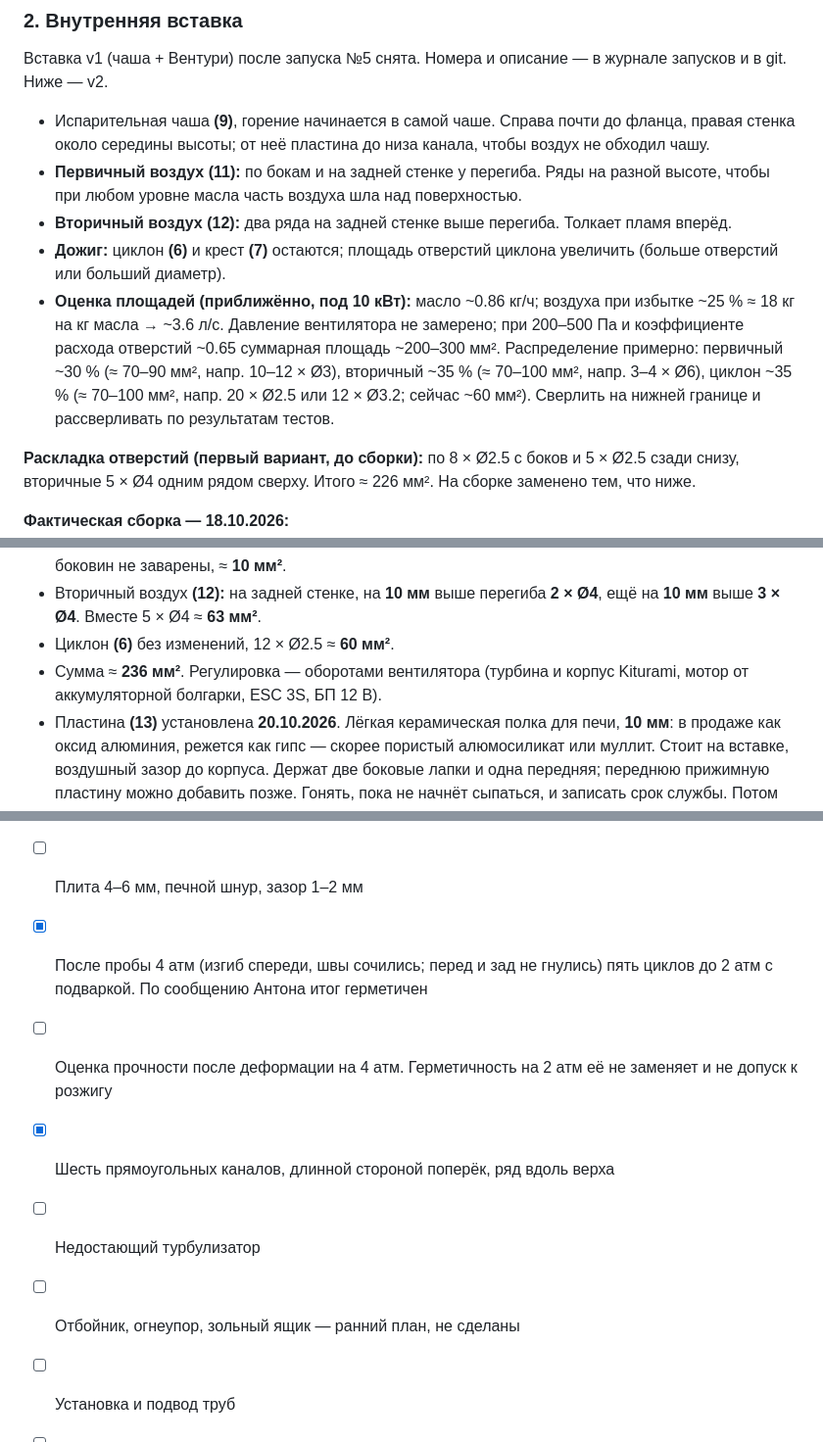
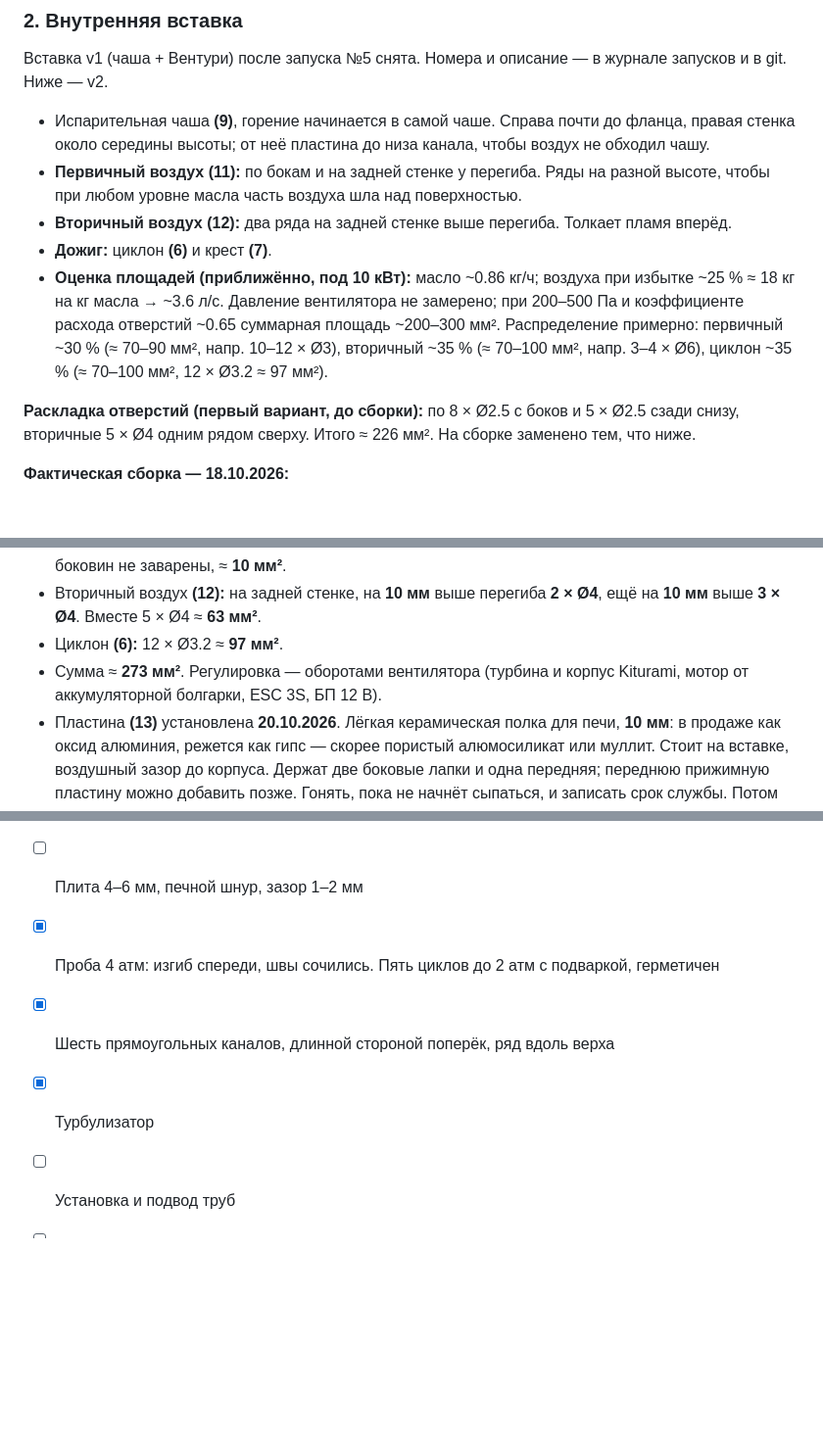
Before and after one commit to antondub/homeworks, a Markdown page: blueprints/burner/README.md, 3 parts joined by grey strips. Shown at 98% size. Drawn GitHub-style; blank space fills up the shorter version.

Commit message:
Циклон Ø3.2, турбулизатор, чеклист без лекций.

```diff
--- a/blueprints/burner/README.md
+++ b/blueprints/burner/README.md
@@ -25,8 +25,8 @@
 * Испарительная чаша **(9)**, горение начинается в самой чаше. Справа почти до фланца, правая стенка около середины высоты; от неё пластина до низа канала, чтобы воздух не обходил чашу.
 * **Первичный воздух (11):** по бокам и на задней стенке у перегиба. Ряды на разной высоте, чтобы при любом уровне масла часть воздуха шла над поверхностью.
 * **Вторичный воздух (12):** два ряда на задней стенке выше перегиба. Толкает пламя вперёд.
-* **Дожиг:** циклон **(6)** и крест **(7)** остаются; площадь отверстий циклона увеличить (больше отверстий или больший диаметр).
-* **Оценка площадей (приближённо, под 10 кВт):** масло ~0.86 кг/ч; воздуха при избытке ~25 % ≈ 18 кг на кг масла → ~3.6 л/с. Давление вентилятора не замерено; при 200–500 Па и коэффициенте расхода отверстий ~0.65 суммарная площадь ~200–300 мм². Распределение примерно: первичный ~30 % (≈ 70–90 мм², напр. 10–12 × Ø3), вторичный ~35 % (≈ 70–100 мм², напр. 3–4 × Ø6), циклон ~35 % (≈ 70–100 мм², напр. 20 × Ø2.5 или 12 × Ø3.2; сейчас ~60 мм²). Сверлить на нижней границе и рассверливать по результатам тестов.
+* **Дожиг:** циклон **(6)** и крест **(7)**.
+* **Оценка площадей (приближённо, под 10 кВт):** масло ~0.86 кг/ч; воздуха при избытке ~25 % ≈ 18 кг на кг масла → ~3.6 л/с. Давление вентилятора не замерено; при 200–500 Па и коэффициенте расхода отверстий ~0.65 суммарная площадь ~200–300 мм². Распределение примерно: первичный ~30 % (≈ 70–90 мм², напр. 10–12 × Ø3), вторичный ~35 % (≈ 70–100 мм², напр. 3–4 × Ø6), циклон ~35 % (≈ 70–100 мм², 12 × Ø3.2 ≈ 97 мм²).
 
 **Раскладка отверстий (первый вариант, до сборки):** по 8 × Ø2.5 с боков и 5 × Ø2.5 сзади снизу, вторичные 5 × Ø4 одним рядом сверху. Итого ≈ 226 мм². На сборке заменено тем, что ниже.
 
@@ -34,8 +34,8 @@
 - Донор — вставка v1. Верх чаши v1 срезан плазмой. Новая чаша шириной около **60–70 мм**: боковые пластины сначала идут вертикально, выше перегиба расходятся наружу и садятся в корпус вставки. Чаша к основанию приварена.
 - Первичный воздух **(11):** по **9 × Ø2.5** с каждого бока (18 шт.), нижний ряд на **7–8 мм** ниже перегиба. Сзади на перегибе **3 × Ø2.5**. Вместе 21 × Ø2.5 ≈ **103 мм²**. Два отверстия Ø2.5 от v1 в верхней части боковин не заварены, ≈ **10 мм²**.
 - Вторичный воздух **(12):** на задней стенке, на **10 мм** выше перегиба **2 × Ø4**, ещё на **10 мм** выше **3 × Ø4**. Вместе 5 × Ø4 ≈ **63 мм²**.
-- Циклон **(6)** без изменений, 12 × Ø2.5 ≈ **60 мм²**.
-- Сумма ≈ **236 мм²**. Регулировка — оборотами вентилятора (турбина и корпус Kiturami, мотор от аккумуляторной болгарки, ESC 3S, БП 12 В).
+- Циклон **(6):** 12 × Ø3.2 ≈ **97 мм²**.
+- Сумма ≈ **273 мм²**. Регулировка — оборотами вентилятора (турбина и корпус Kiturami, мотор от аккумуляторной болгарки, ESC 3S, БП 12 В).
 - Пластина **(13)** установлена **20.10.2026**. Лёгкая керамическая полка для печи, **10 мм**: в продаже как оксид алюминия, режется как гипс — скорее пористый алюмосиликат или муллит. Стоит на вставке, воздушный зазор до корпуса. Держат две боковые лапки и одна передняя; переднюю прижимную пластину можно добавить позже. Гонять, пока не начнёт сыпаться, и записать срок службы. Потом заменить на заказанную плиту с графитом, до **1500 °C** (следить, чтобы графит не выгорел).
 - Датчик пламени **(14)**, термобатарея M10×1. Крепление сделано **21.10.2026**. Стоит сбоку, через наружный корпус, и входит сразу под правым краем чаши — там, где на запуске №6 факел уходит вниз из чаши. Вставлен на всю длину. Раньше планировали верхнюю стенку ближе к концу; это место не используется.
 
@@ -344,10 +340,8 @@
 - [x] Передний проём в свету B = 170 мм, H = 240 мм. Общая высота 700 мм с опорами
 - [x] Горелка вставлена в перед, два рычажных прижима стоят
 - [ ] Плита 4–6 мм, печной шнур, зазор 1–2 мм
-- [x] После пробы 4 атм (изгиб спереди, швы сочились; перед и зад не гнулись) пять циклов до 2 атм с подваркой. По сообщению Антона итог герметичен
-- [ ] Оценка прочности после деформации на 4 атм. Герметичность на 2 атм её не заменяет и не допуск к розжигу
+- [x] Проба 4 атм: изгиб спереди, швы сочились. Пять циклов до 2 атм с подваркой, герметичен
 - [x] Шесть прямоугольных каналов, длинной стороной поперёк, ряд вдоль верха
-- [ ] Недостающий турбулизатор
-- [ ] Отбойник, огнеупор, зольный ящик — ранний план, не сделаны
+- [x] Турбулизатор
 - [ ] Установка и подвод труб
 - [ ] Контроллер
```
Also changed, not shown: other parts of blueprints/burner/README.md (+2 -6 lines), todo.md (+3 -5 lines).
